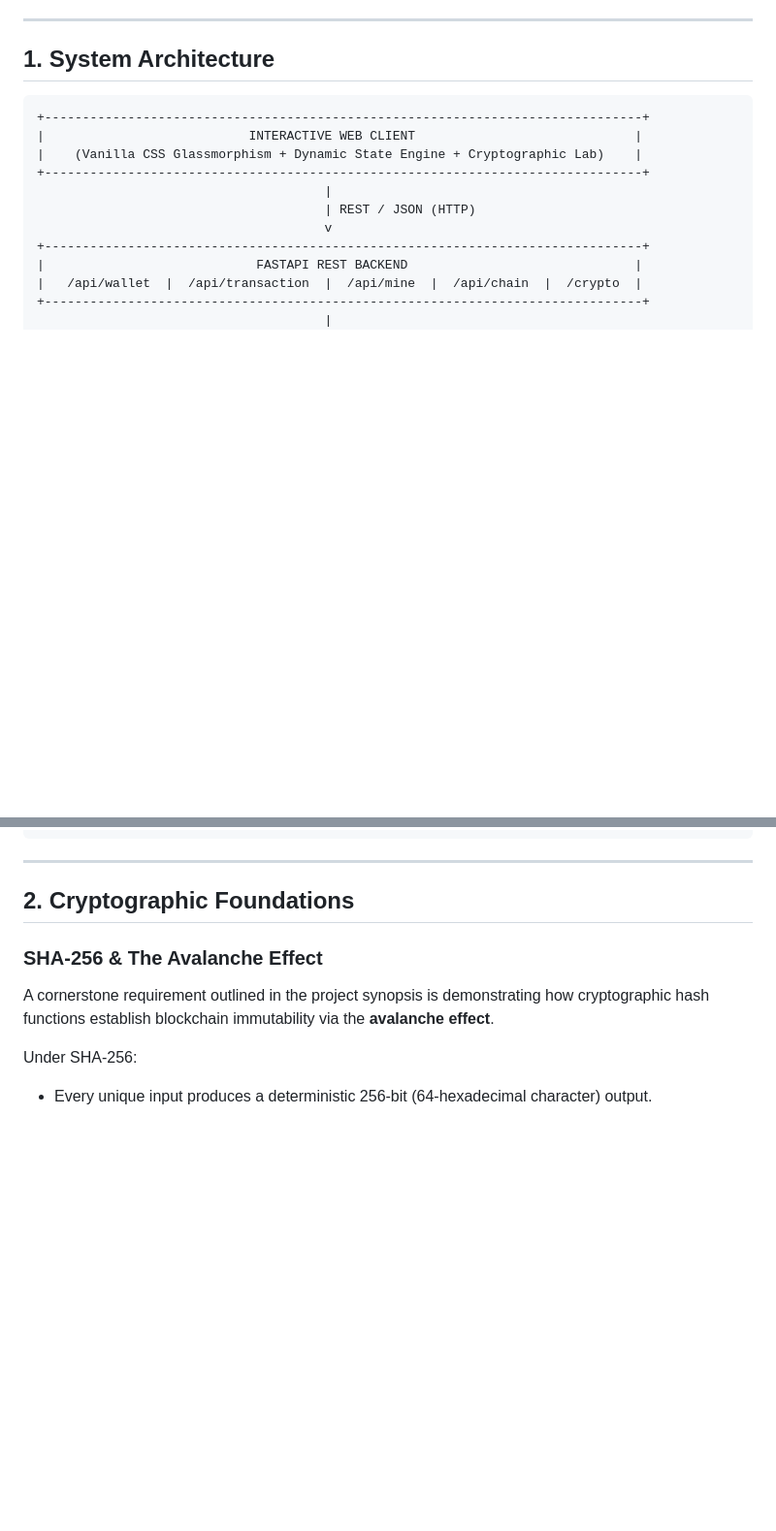
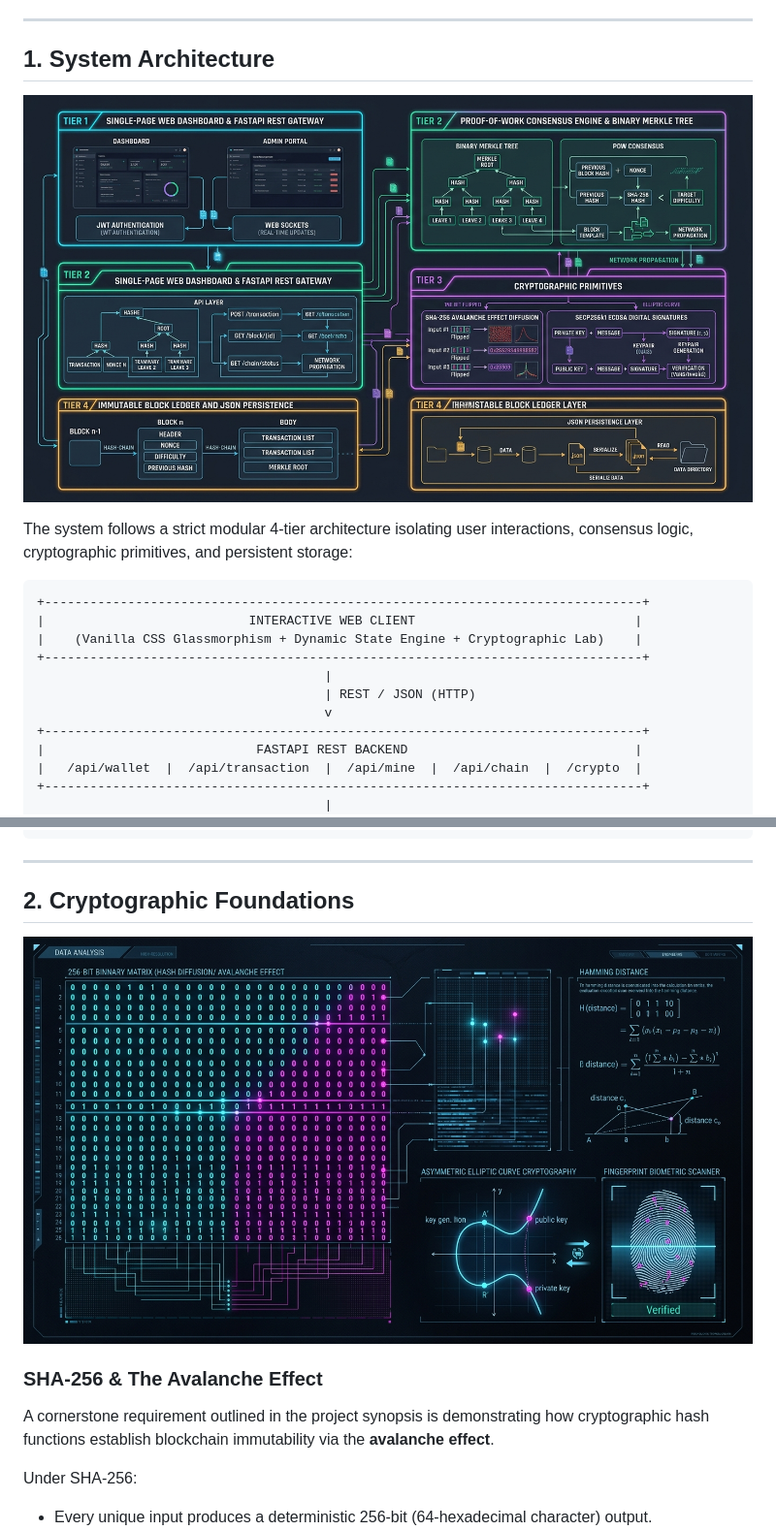
Before and after one commit to Hellthefox808/Blockchain-and-Cryptography---Combination-natural-system, a Markdown page: README.md, 2 parts joined by grey strips. Shown: that part at 97% size. GitHub-like rendering; pictures changed too: docs/images/cryptography_avalanche_lab.jpg (added), docs/images/system_architecture.jpg (added); blank space fills up the shorter version.

````diff
--- a/README.md
+++ b/README.md
@@ -33,6 +47,10 @@ Originally initiated as an academic project concept, this codebase was inherited
 ---
 
 ## 1. System Architecture
+
+![System Architecture Diagram](docs/images/system_architecture.jpg)
+
+The system follows a strict modular 4-tier architecture isolating user interactions, consensus logic, cryptographic primitives, and persistent storage:
 
 ```text
 +-------------------------------------------------------------------------------+
@@ -69,6 +87,8 @@ Originally initiated as an academic project concept, this codebase was inherited
 ---
 
 ## 2. Cryptographic Foundations
+
+![Cryptographic Lab and Avalanche Effect Analysis](docs/images/cryptography_avalanche_lab.jpg)
 
 ### SHA-256 & The Avalanche Effect
 
````
Also changed, not shown: other parts of README.md (+15 -1 lines), docs/images/hero_banner.jpg (added).
